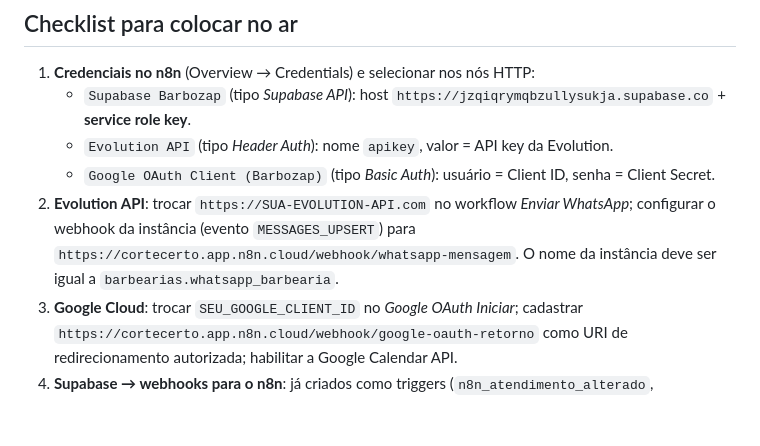
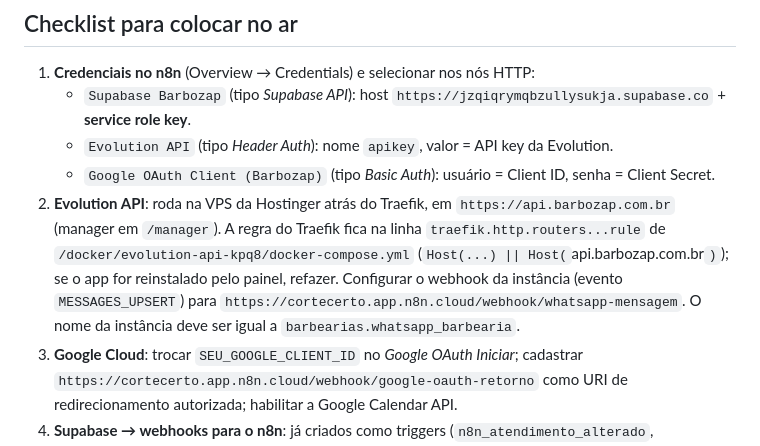
Before and after one commit to Thorfj/corte-certo, a Markdown page: n8n/README.md, the part around the change. GitHub-like rendering; blank space fills up the shorter version.

Commit message:
README do n8n: Evolution em https://api.barbozap.com.br
Co-Authored-By: Claude Opus 5.5 <noreply@anthropic.com>
Claude-Session: https://claude.ai/code/session_01K3qAU3GFeu6n1kXzXPy3Ph

```diff
--- a/n8n/README.md
+++ b/n8n/README.md
@@ -39,7 +39,7 @@ Antes de chamar a etapa, o Roteador (nó *Verifica NPS, cancelar e remarcar*) tr
    - `Supabase Barbozap` (tipo *Supabase API*): host `https://jzqiqrymqbzullysukja.supabase.co` + **service role key**.
    - `Evolution API` (tipo *Header Auth*): nome `apikey`, valor = API key da Evolution.
    - `Google OAuth Client (Barbozap)` (tipo *Basic Auth*): usuário = Client ID, senha = Client Secret.
-2. **Evolution API**: trocar `https://SUA-EVOLUTION-API.com` no workflow *Enviar WhatsApp*; configurar o webhook da instância (evento `MESSAGES_UPSERT`) para `https://cortecerto.app.n8n.cloud/webhook/whatsapp-mensagem`. O nome da instância deve ser igual a `barbearias.whatsapp_barbearia`.
+2. **Evolution API**: roda na VPS da Hostinger atrás do Traefik, em `https://api.barbozap.com.br` (manager em `/manager`). A regra do Traefik fica na linha `traefik.http.routers...rule` de `/docker/evolution-api-kpq8/docker-compose.yml` (`Host(...) || Host(`api.barbozap.com.br`)`); se o app for reinstalado pelo painel, refazer. Configurar o webhook da instância (evento `MESSAGES_UPSERT`) para `https://cortecerto.app.n8n.cloud/webhook/whatsapp-mensagem`. O nome da instância deve ser igual a `barbearias.whatsapp_barbearia`.
 3. **Google Cloud**: trocar `SEU_GOOGLE_CLIENT_ID` no *Google OAuth Iniciar*; cadastrar `https://cortecerto.app.n8n.cloud/webhook/google-oauth-retorno` como URI de redirecionamento autorizada; habilitar a Google Calendar API.
 4. **Supabase → webhooks para o n8n**: já criados como triggers (`n8n_atendimento_alterado`, `n8n_atendimento_falta`, `n8n_sincronizar_bloqueio`) pela migração `20261014010000_webhooks_n8n.sql`, usando `pg_net`.
 5. **Publicar (ativar)** os workflows com gatilho: Roteador, Agendador, Notificação de Falta, as 3 sincronizações e os 2 de OAuth.
```
